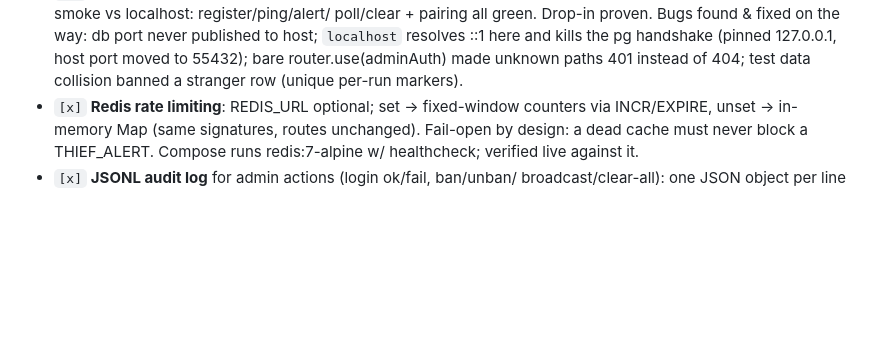
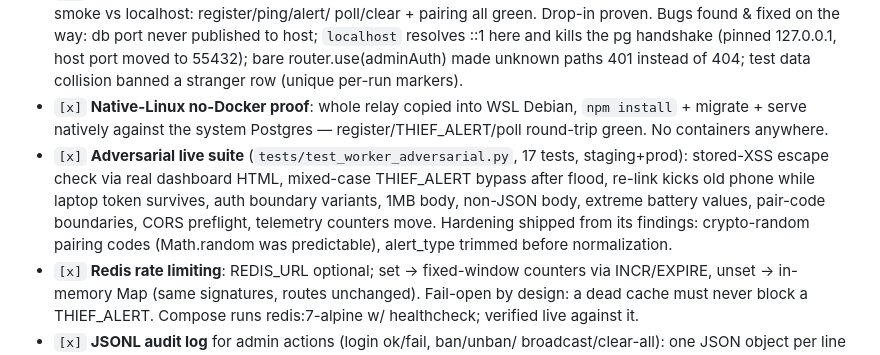
Before and after one commit to Saman-ghorayshi/battery-music-notifier, a Markdown page: plan.md, the part around the change. GitHub-like rendering; blank space fills up the shorter version.

Commit message:
plan: adversarial suite + native-linux no-docker proof recorded

```diff
--- a/plan.md
+++ b/plan.md
@@ -241,6 +241,16 @@ security model byte-for-byte; Python/Termux clients only change `worker_url`.
   resolves ::1 here and kills the pg handshake (pinned 127.0.0.1, host port
   moved to 55432); bare router.use(adminAuth) made unknown paths 401 instead
   of 404; test data collision banned a stranger row (unique per-run markers).
+- `[x]` **Native-Linux no-Docker proof**: whole relay copied into WSL Debian,
+  `npm install` + migrate + serve natively against the system Postgres —
+  register/THIEF_ALERT/poll round-trip green. No containers anywhere.
+- `[x]` **Adversarial live suite** (`tests/test_worker_adversarial.py`, 17 tests,
+  staging+prod): stored-XSS escape check via real dashboard HTML, mixed-case
+  THIEF_ALERT bypass after flood, re-link kicks old phone while laptop token
+  survives, auth boundary variants, 1MB body, non-JSON body, extreme battery
+  values, pair-code boundaries, CORS preflight, telemetry counters move.
+  Hardening shipped from its findings: crypto-random pairing codes
+  (Math.random was predictable), alert_type trimmed before normalization.
 - `[x]` **Redis rate limiting**: REDIS_URL optional; set → fixed-window counters
   via INCR/EXPIRE, unset → in-memory Map (same signatures, routes unchanged).
   Fail-open by design: a dead cache must never block a THIEF_ALERT.
```
